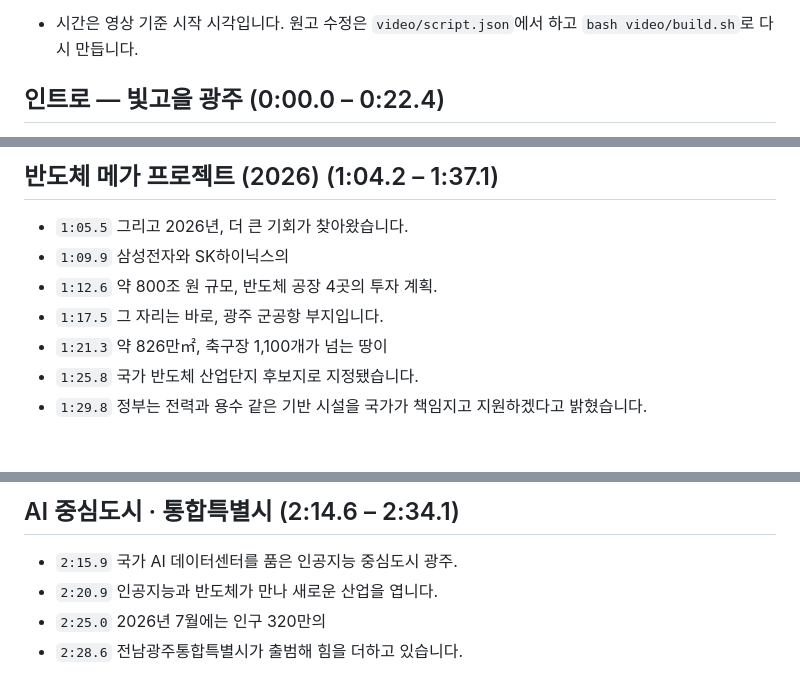
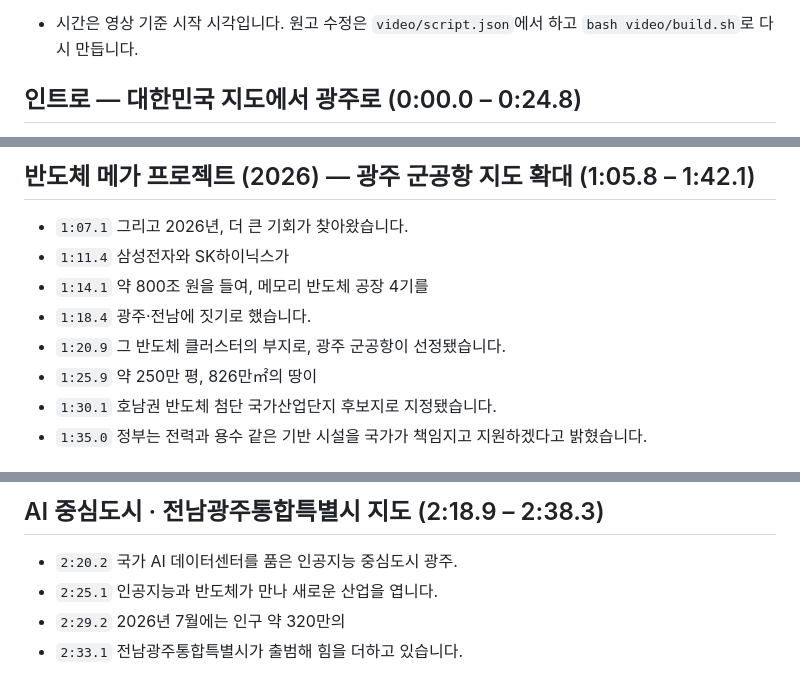
Before and after one commit to kts4u1/GwangJu, a Markdown page: video/SCRIPT.md, 3 parts joined by grey strips. Drawn GitHub-style.

```diff
--- a/video/SCRIPT.md
+++ b/video/SCRIPT.md
@@ -5,5 +5,5 @@
 - 시간은 영상 기준 시작 시각입니다. 원고 수정은 `video/script.json`에서 하고 `bash video/build.sh`로 다시 만듭니다.
 
 
-## 인트로 — 빛고을 광주  (0:00.0 – 0:22.4)
+## 인트로 — 대한민국 지도에서 광주로  (0:00.0 – 0:24.8)
 
@@ -31,11 +31,12 @@
 
-## 반도체 메가 프로젝트 (2026)  (1:04.2 – 1:37.1)
+## 반도체 메가 프로젝트 (2026) — 광주 군공항 지도 확대  (1:05.8 – 1:42.1)
 
-- `1:05.5` 그리고 2026년, 더 큰 기회가 찾아왔습니다.
-- `1:09.9` 삼성전자와 SK하이닉스의
-- `1:12.6` 약 800조 원 규모, 반도체 공장 4곳의 투자 계획.
-- `1:17.5` 그 자리는 바로, 광주 군공항 부지입니다.
-- `1:21.3` 약 826만㎡, 축구장 1,100개가 넘는 땅이
-- `1:25.8` 국가 반도체 산업단지 후보지로 지정됐습니다.
-- `1:29.8` 정부는 전력과 용수 같은 기반 시설을 국가가 책임지고 지원하겠다고 밝혔습니다.
+- `1:07.1` 그리고 2026년, 더 큰 기회가 찾아왔습니다.
+- `1:11.4` 삼성전자와 SK하이닉스가
+- `1:14.1` 약 800조 원을 들여, 메모리 반도체 공장 4기를
+- `1:18.4` 광주·전남에 짓기로 했습니다.
+- `1:20.9` 그 반도체 클러스터의 부지로, 광주 군공항이 선정됐습니다.
+- `1:25.9` 약 250만 평, 826만㎡의 땅이
+- `1:30.1` 호남권 반도체 첨단 국가산업단지 후보지로 지정됐습니다.
+- `1:35.0` 정부는 전력과 용수 같은 기반 시설을 국가가 책임지고 지원하겠다고 밝혔습니다.
 
@@ -57,8 +58,8 @@
 
-## AI 중심도시 · 통합특별시  (2:14.6 – 2:34.1)
+## AI 중심도시 · 전남광주통합특별시 지도  (2:18.9 – 2:38.3)
 
-- `2:15.9` 국가 AI 데이터센터를 품은 인공지능 중심도시 광주.
-- `2:20.9` 인공지능과 반도체가 만나 새로운 산업을 엽니다.
-- `2:25.0` 2026년 7월에는 인구 320만의
-- `2:28.6` 전남광주통합특별시가 출범해 힘을 더하고 있습니다.
+- `2:20.2` 국가 AI 데이터센터를 품은 인공지능 중심도시 광주.
+- `2:25.1` 인공지능과 반도체가 만나 새로운 산업을 엽니다.
+- `2:29.2` 2026년 7월에는 인구 약 320만의
+- `2:33.1` 전남광주통합특별시가 출범해 힘을 더하고 있습니다.
 
```
Also changed, not shown: other parts of video/SCRIPT.md (+39 -39 lines), README.md (+12 -10 lines), video/SOURCES.md (+22 -10 lines), video/data/README.md (added, +10 -0 lines), output/thumbnail.jpg, 10 other files.
